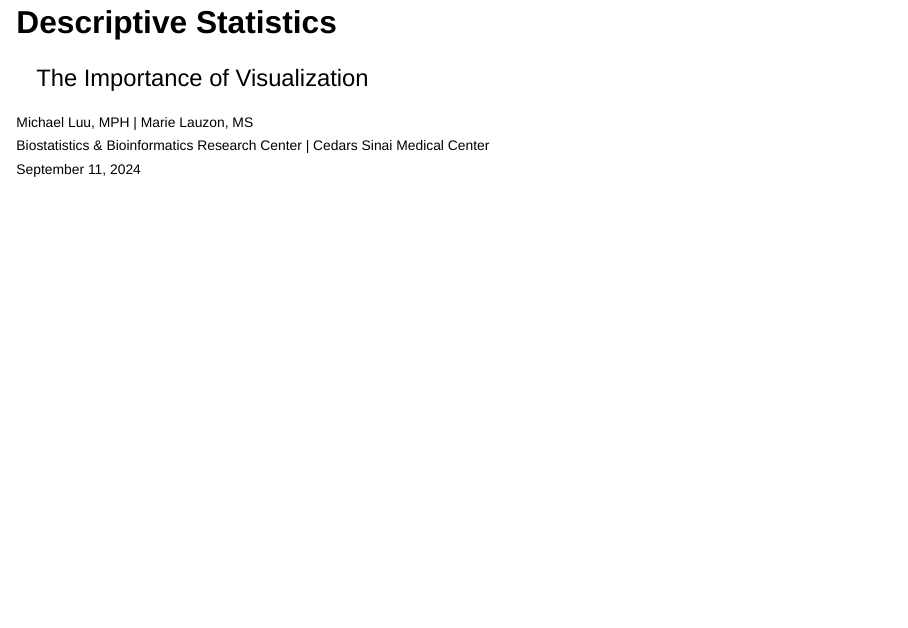
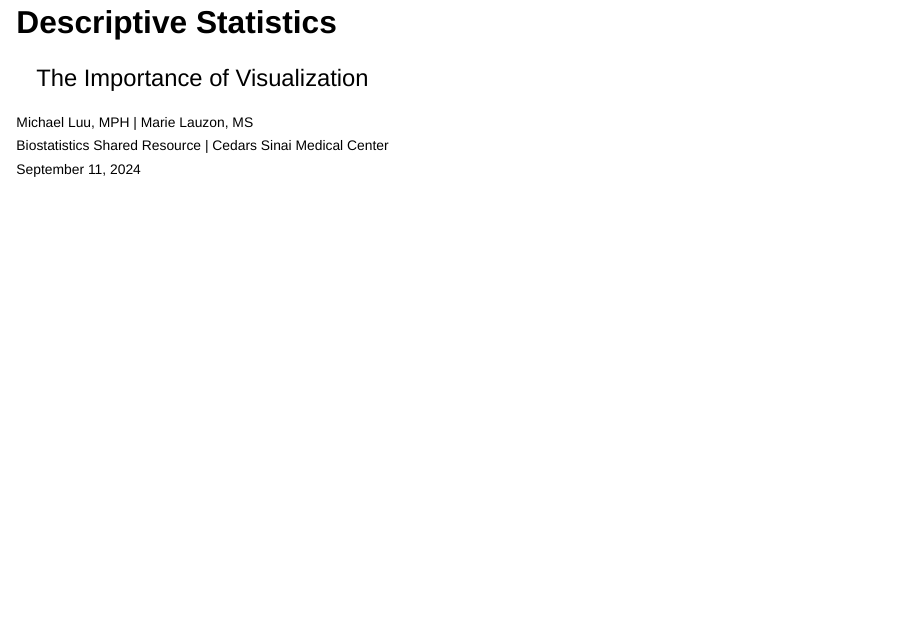
Before and after one commit to mluu921/cshs-fall-lecture-descriptive-statistics, a Quarto document (index.qmd): page 1 of 43. Rendered offline with R 4.5, knitr and Pandoc in place of Quarto, with nearby package versions; drawn as Slidy slides in place of the format the file asks for; some code elsewhere in the file could not run offline.

Commit message:
update title affiliation to bssr

```diff
--- a/index.qmd
+++ b/index.qmd
@@ -27,7 +27,7 @@ library(gtExtras)
 
 ::: {style="text-align: left; font-size: .7em"}
 | Michael Luu, MPH | Marie Lauzon, MS
-| Biostatistics & Bioinformatics Research Center | Cedars Sinai Medical Center
+| Biostatistics Shared Resource | Cedars Sinai Medical Center
 | September 11, 2024
 :::
 
```
Also changed, not shown: index.html, luu-descriptive-statistics-visualization-2024.pdf.
